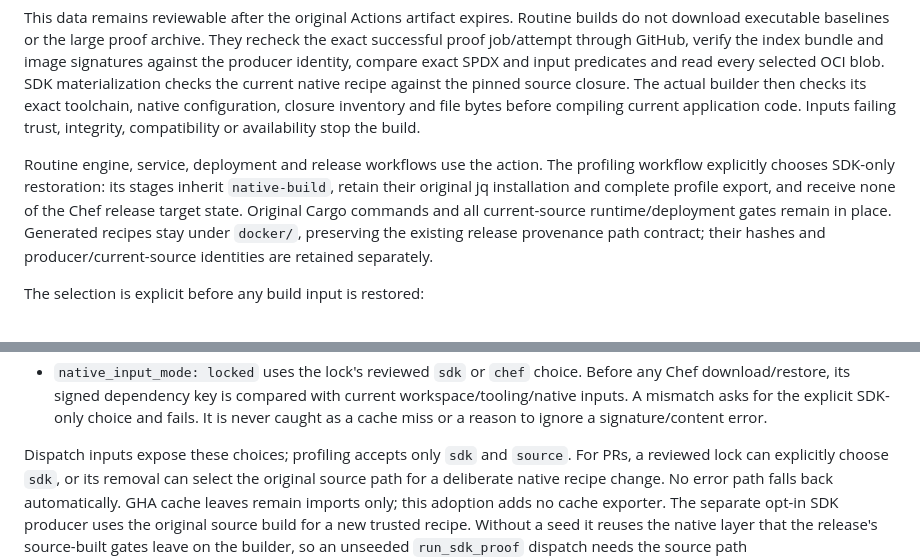
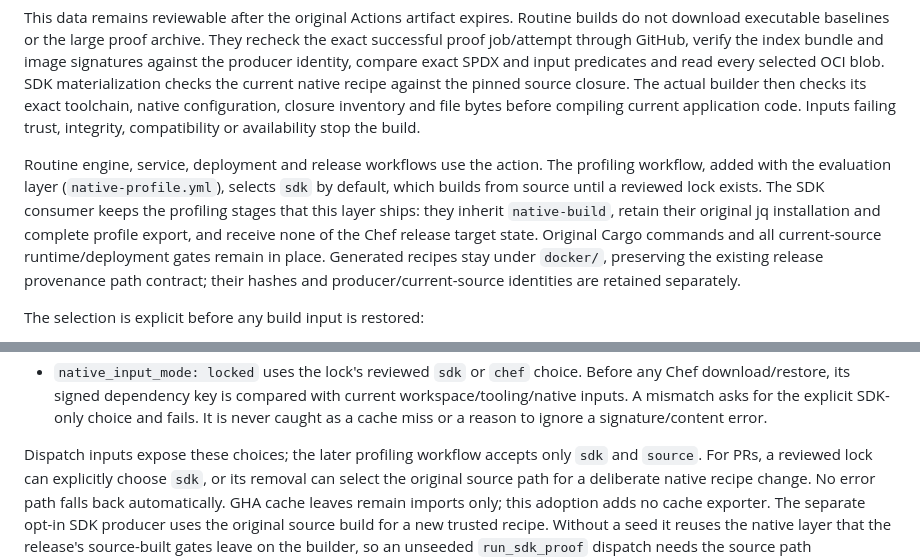
Before and after one commit to somehowchris/tika-indra-ocr-client, a Markdown page: evaluation/build-cost/ADOPTION.md, 2 parts joined by grey strips. GitHub-like rendering.

Commit message:
docs(build-cost): mark the profiling workflow as part of the evaluation layer
ADOPTION.md described how "the profiling workflow" selects SDK-only
restoration and that "profiling accepts only sdk and source", but no
profiling workflow exists at this layer; native-profile.yml (options sdk
and source, default sdk) arrives with the evaluation layer. A reviewer of
this layer could not check either statement against anything it ships.

Both sentences now name the later workflow. The first also says that its
sdk default builds from source until a reviewed lock exists, as the
action's selection step does for every mode without a lock. What this
layer does ship is stated as such: the SDK consumer keeps the
engine-profile-build and engine-profile-export stages byte for byte,
including their jq install, on top of application-build and native-build.

```diff
--- a/evaluation/build-cost/ADOPTION.md
+++ b/evaluation/build-cost/ADOPTION.md
@@ -32,9 +32,11 @@ bytes before compiling current application code. Inputs failing trust, integrity
 compatibility or availability stop the build.
 
 Routine engine, service, deployment and release workflows use the action. The
-profiling workflow explicitly chooses SDK-only restoration: its stages inherit
-`native-build`, retain their original jq installation and complete profile export,
-and receive none of the Chef release target state. Original Cargo commands and
+profiling workflow, added with the evaluation layer (`native-profile.yml`), selects
+`sdk` by default, which builds from source until a reviewed lock exists. The SDK
+consumer keeps the profiling stages that this layer ships: they inherit
+`native-build`, retain their original jq installation and complete profile
+export, and receive none of the Chef release target state. Original Cargo commands and
 all current-source runtime/deployment gates remain in place. Generated recipes
 stay under `docker/`, preserving the existing release provenance path contract;
 their hashes and producer/current-source identities are retained separately.
@@ -46,7 +48,8 @@ The selection is explicit before any build input is restored:
 - `native_input_mode: sdk` compiles current Rust dependencies and application code using the reviewed lock's verified SDK. Use this for legitimate Cargo locks, manifests, features, configuration or external shared-source edits; no native SDK republication is required.
 - `native_input_mode: locked` uses the lock's reviewed `sdk` or `chef` choice. Before any Chef download/restore, its signed dependency key is compared with current workspace/tooling/native inputs. A mismatch asks for the explicit SDK-only choice and fails. It is never caught as a cache miss or a reason to ignore a signature/content error.
 
-Dispatch inputs expose these choices; profiling accepts only `sdk` and `source`.
+Dispatch inputs expose these choices; the later profiling workflow accepts only
+`sdk` and `source`.
 For PRs, a reviewed lock can explicitly choose `sdk`, or its removal can select
 the original source path for a deliberate native recipe change. No error path
 falls back automatically. GHA cache leaves remain imports only; this adoption
```
